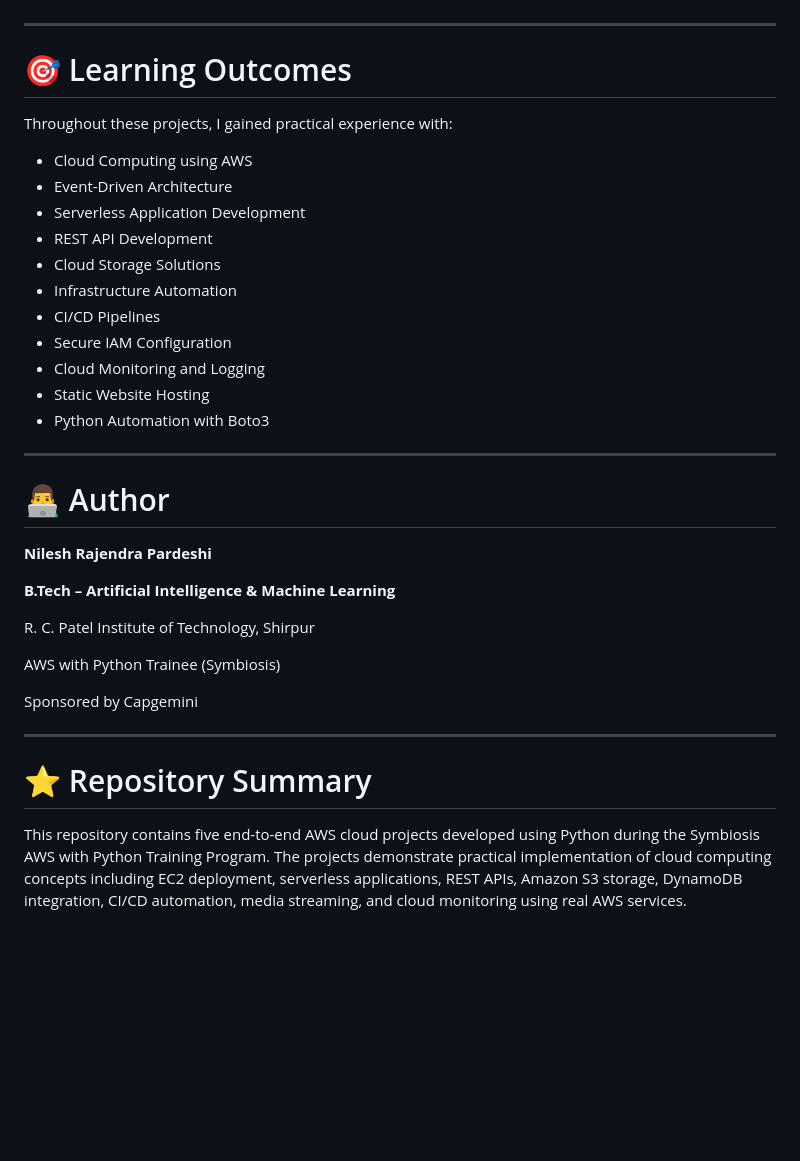
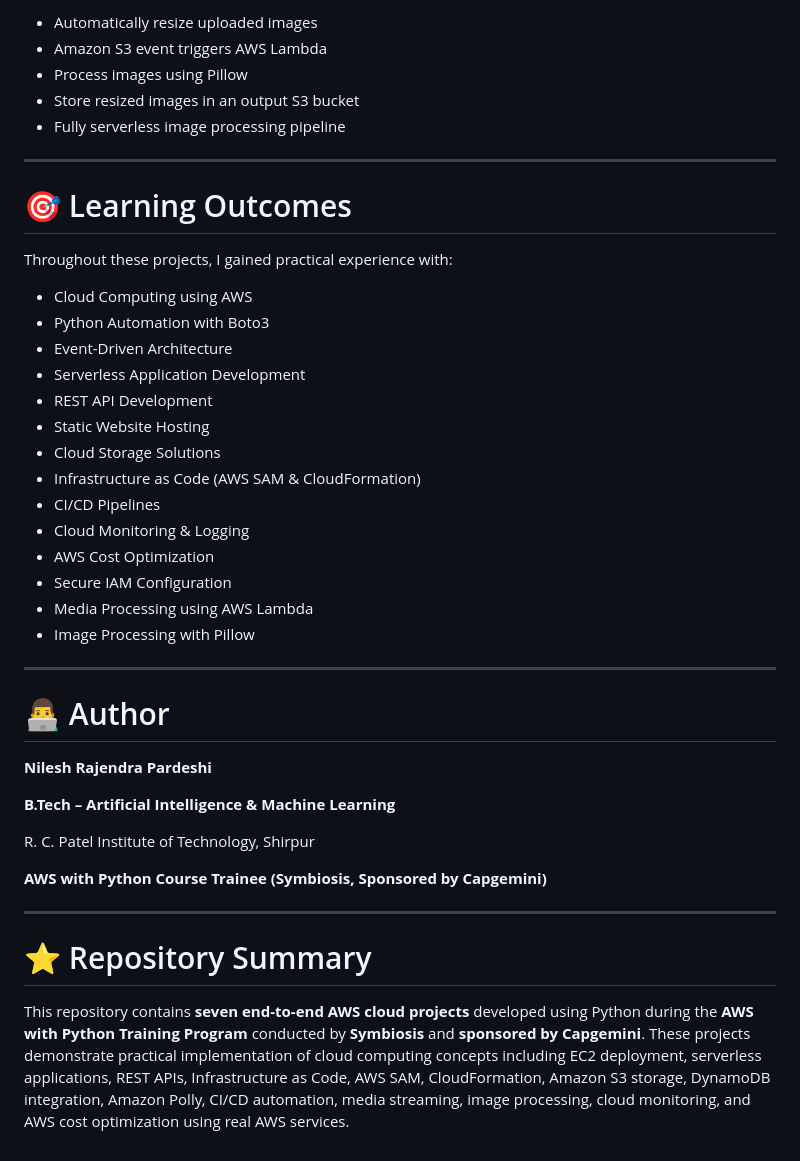
Before and after one commit to nilesh-pardeshi/aws-python-projects-symbiosis, a Markdown page: Readme.md, the part around one of its changes. GitHub-like rendering; blank space fills up the shorter version.

```diff
--- a/Readme.md
+++ b/Readme.md
@@ -108,3 +142,8 @@ aws-python-projects-symbiosis/
+- Automatically resize uploaded images
+- Amazon S3 event triggers AWS Lambda
+- Process images using Pillow
+- Store resized images in an output S3 bucket
+- Fully serverless image processing pipeline
 
 ---
 
@@ -113,16 +152,19 @@ aws-python-projects-symbiosis/
 Throughout these projects, I gained practical experience with:
 
 - Cloud Computing using AWS
+- Python Automation with Boto3
 - Event-Driven Architecture
 - Serverless Application Development
 - REST API Development
+- Static Website Hosting
 - Cloud Storage Solutions
-- Infrastructure Automation
+- Infrastructure as Code (AWS SAM & CloudFormation)
 - CI/CD Pipelines
+- Cloud Monitoring & Logging
+- AWS Cost Optimization
 - Secure IAM Configuration
-- Cloud Monitoring and Logging
-- Static Website Hosting
-- Python Automation with Boto3
+- Media Processing using AWS Lambda
+- Image Processing with Pillow
 
 ---
 
@@ -134,12 +176,10 @@ Throughout these projects, I gained practical experience with:
 
 R. C. Patel Institute of Technology, Shirpur
 
-AWS with Python Trainee (Symbiosis)
-
-Sponsored by Capgemini
+**AWS with Python Course Trainee (Symbiosis, Sponsored by Capgemini)**
 
 ---
 
 # ⭐ Repository Summary
 
-This repository contains five end-to-end AWS cloud projects developed using Python during the Symbiosis AWS with Python Training Program. The projects demonstrate practical implementation of cloud computing concepts including EC2 deployment, serverless applications, REST APIs, Amazon S3 storage, DynamoDB integration, CI/CD automation, media streaming, and cloud monitoring using real AWS services.
+This repository contains **seven end-to-end AWS cloud projects** developed using Python during the **AWS with Python Training Program** conducted by **Symbiosis** and **sponsored by Capgemini**. These projects demonstrate practical implementation of cloud computing concepts including EC2 deployment, serverless applications, REST APIs, Infrastructure as Code, AWS SAM, CloudFormation, Amazon S3 storage, DynamoDB integration, Amazon Polly, CI/CD automation, media streaming, image processing, cloud monitoring, and AWS cost optimization using real AWS services.
```
Also changed, not shown: other parts of Readme.md (+48 -14 lines).
